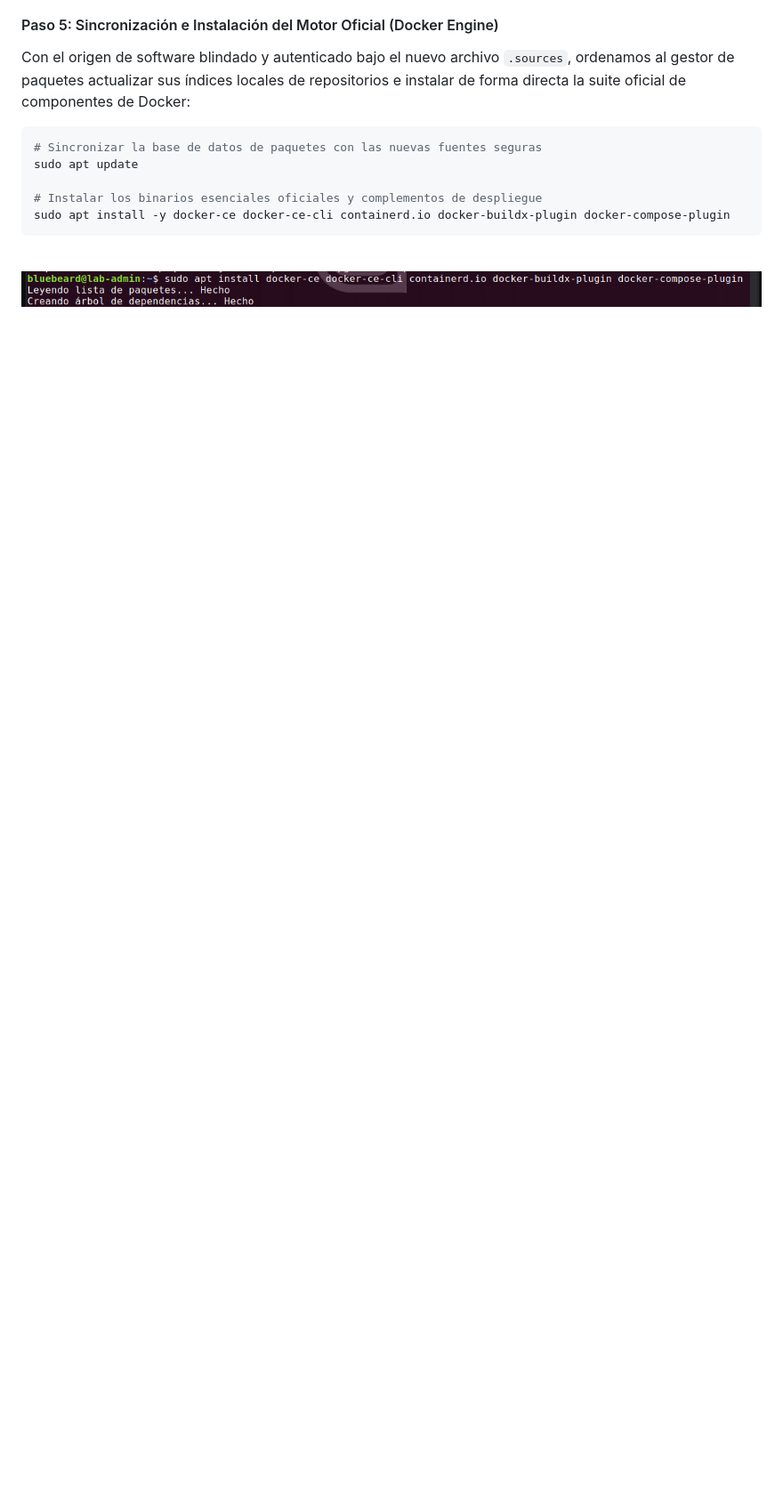
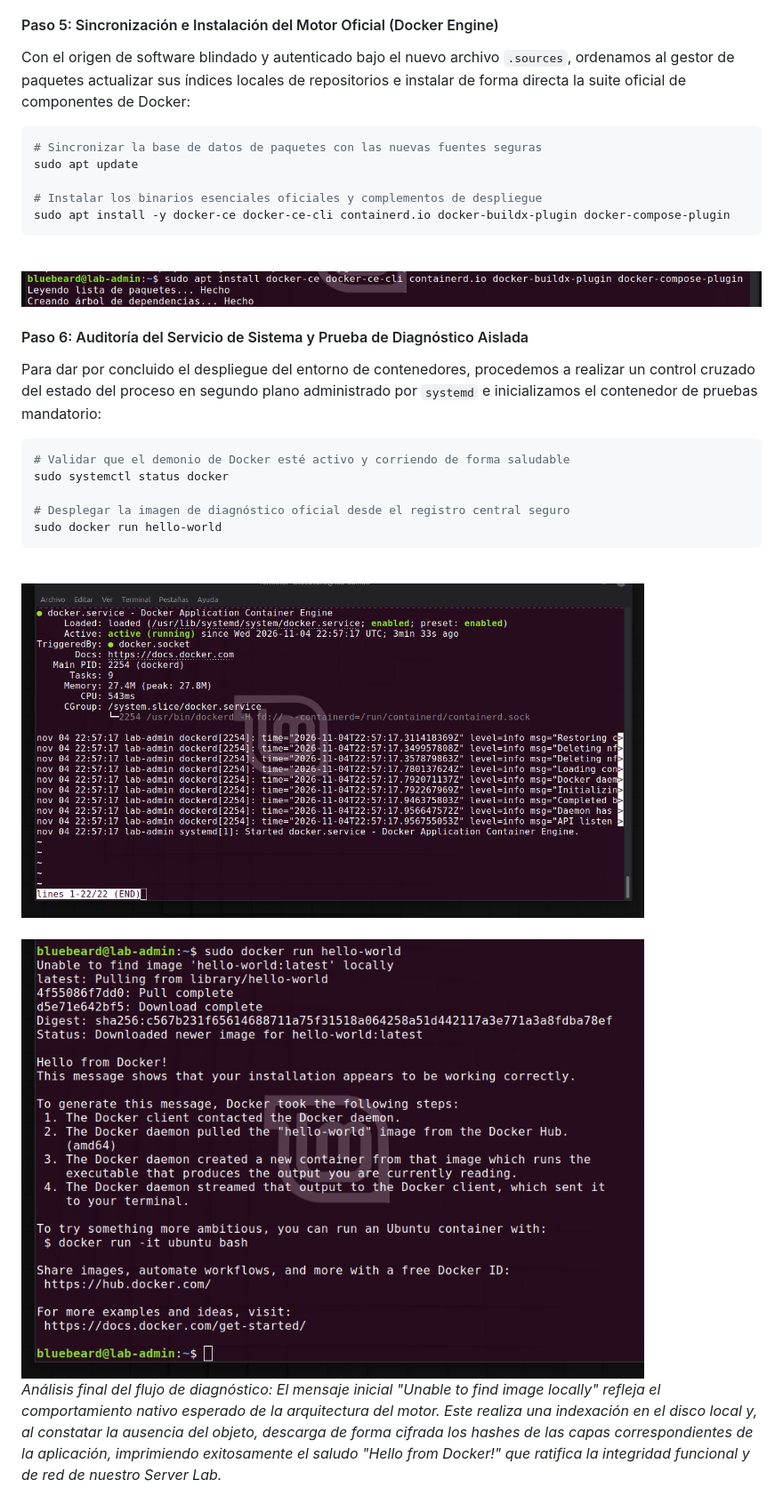
Before and after one commit to alejandromartin2026/ubuntu-server, a Markdown page: docs/05-instalacion-y-configuracion-docker.md, the part around the change. Shown at 89% size. GitHub-like rendering; pictures changed too: docs/img/docker6.png (added), docs/img/docker7.png (added); blank space fills up the shorter version.

Commit message:
finalizacion de la instalacion docker

````diff
--- a/docs/05-instalacion-y-configuracion-docker.md
+++ b/docs/05-instalacion-y-configuracion-docker.md
@@ -92,3 +92,24 @@ sudo apt install -y docker-ce docker-ce-cli containerd.io docker-buildx-plugin d
 <br>
 <img src="../docs/img/docker5.png" alt="Instalación exitosa de los binarios oficiales de Docker" width="1100">
 <br>
+
+#### Paso 6: Auditoría del Servicio de Sistema y Prueba de Diagnóstico Aislada
+Para dar por concluido el despliegue del entorno de contenedores, procedemos a realizar un control cruzado del estado del proceso en segundo plano administrado por `systemd` e inicializamos el contenedor de pruebas mandatorio:
+
+```bash
+# Validar que el demonio de Docker esté activo y corriendo de forma saludable
+sudo systemctl status docker
+
+# Desplegar la imagen de diagnóstico oficial desde el registro central seguro
+sudo docker run hello-world
+```
+
+<br>
+<img src="../docs/img/docker6.png" alt="Servicio Docker activo y en ejecución" width="700">
+<br>
+
+<br>
+<img src="../docs/img/docker7.png" alt="Ejecución exitosa del contenedor hello-world" width="700">
+<br>
+
+*Análisis final del flujo de diagnóstico: El mensaje inicial "Unable to find image locally" refleja el comportamiento nativo esperado de la arquitectura del motor. Este realiza una indexación en el disco local y, al constatar la ausencia del objeto, descarga de forma cifrada los hashes de las capas correspondientes de la aplicación, imprimiendo exitosamente el saludo "Hello from Docker!" que ratifica la integridad funcional y de red de nuestro Server Lab.*
````
